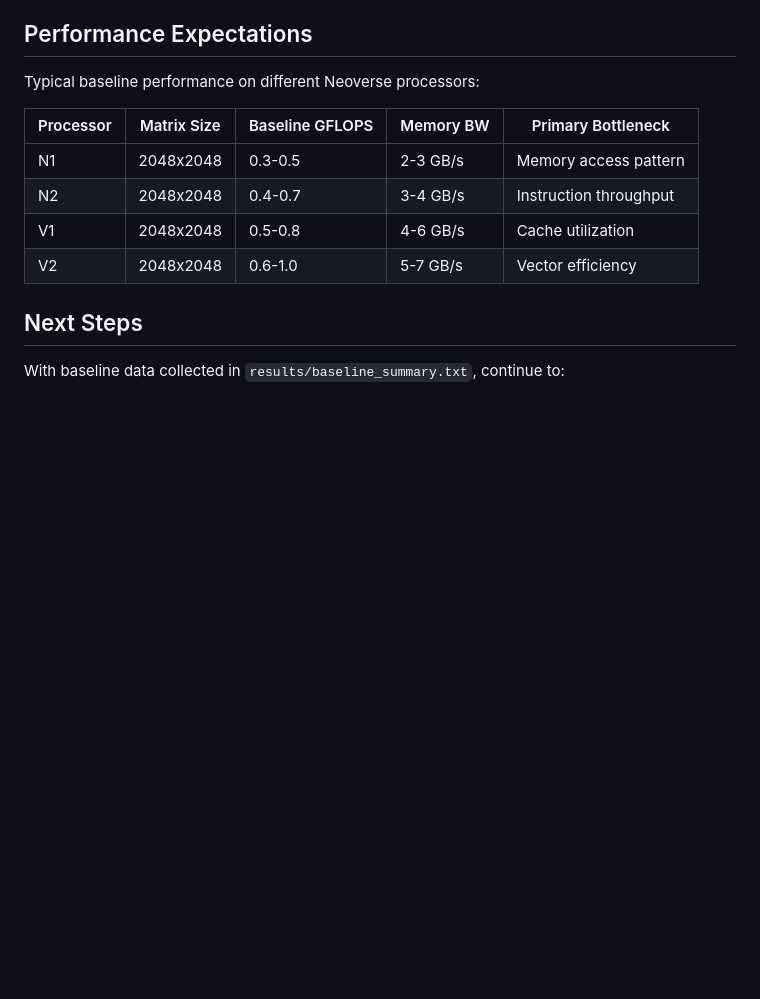
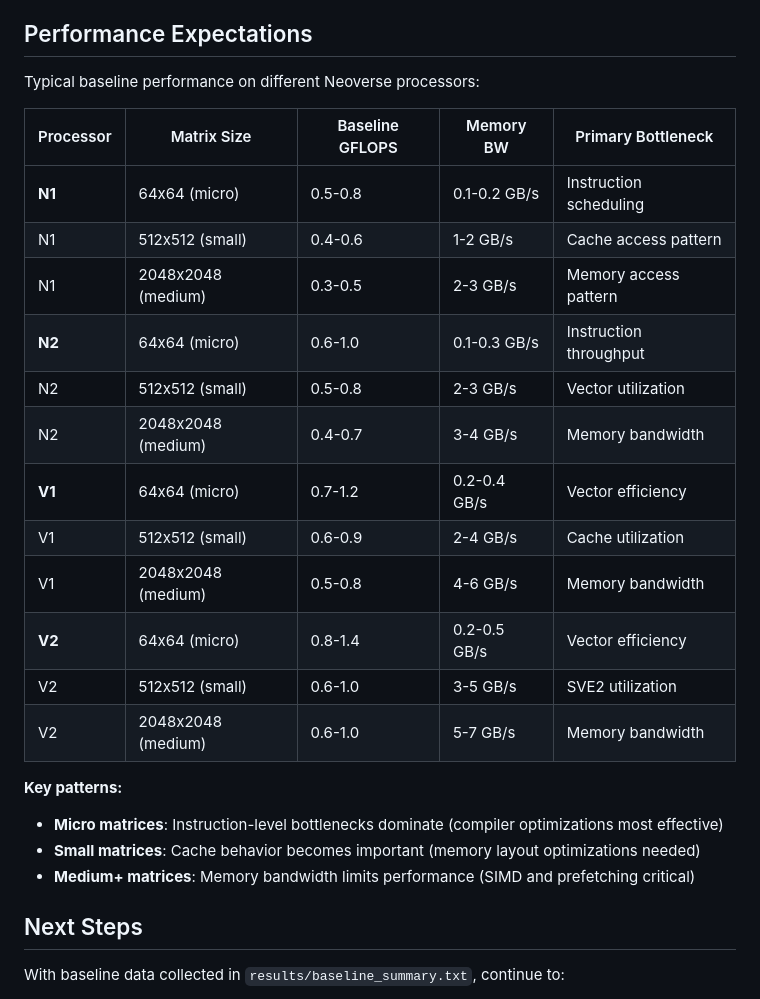
Before and after one commit to geremyCohen/arm_benchmarking, a Markdown page: 03-baseline.md, the part around the change. Drawn GitHub-style; blank space fills up the shorter version.

Commit message:
Expand Performance Expectations table to include all matrix sizes
- Add micro (64x64), small (512x512), and medium (2048x2048) for all Neoverse processors
- Show how bottlenecks change with problem size:
  - Micro: Instruction-level bottlenecks (compiler opts most effective)
  - Small: Cache behavior dominates (memory layout optimizations)
  - Medium: Memory bandwidth limits (SIMD and prefetching critical)
- Provide realistic performance ranges for each processor/size combination
- Help users understand which optimizations to prioritize based on their workload characteristics

```diff
--- a/03-baseline.md
+++ b/03-baseline.md
@@ -156,10 +156,23 @@ Typical baseline performance on different Neoverse processors:
 
 | Processor | Matrix Size | Baseline GFLOPS | Memory BW | Primary Bottleneck |
 |-----------|-------------|-----------------|-----------|-------------------|
-| N1 | 2048x2048 | 0.3-0.5 | 2-3 GB/s | Memory access pattern |
-| N2 | 2048x2048 | 0.4-0.7 | 3-4 GB/s | Instruction throughput |
-| V1 | 2048x2048 | 0.5-0.8 | 4-6 GB/s | Cache utilization |
-| V2 | 2048x2048 | 0.6-1.0 | 5-7 GB/s | Vector efficiency |
+| **N1** | 64x64 (micro) | 0.5-0.8 | 0.1-0.2 GB/s | Instruction scheduling |
+| N1 | 512x512 (small) | 0.4-0.6 | 1-2 GB/s | Cache access pattern |
+| N1 | 2048x2048 (medium) | 0.3-0.5 | 2-3 GB/s | Memory access pattern |
+| **N2** | 64x64 (micro) | 0.6-1.0 | 0.1-0.3 GB/s | Instruction throughput |
+| N2 | 512x512 (small) | 0.5-0.8 | 2-3 GB/s | Vector utilization |
+| N2 | 2048x2048 (medium) | 0.4-0.7 | 3-4 GB/s | Memory bandwidth |
+| **V1** | 64x64 (micro) | 0.7-1.2 | 0.2-0.4 GB/s | Vector efficiency |
+| V1 | 512x512 (small) | 0.6-0.9 | 2-4 GB/s | Cache utilization |
+| V1 | 2048x2048 (medium) | 0.5-0.8 | 4-6 GB/s | Memory bandwidth |
+| **V2** | 64x64 (micro) | 0.8-1.4 | 0.2-0.5 GB/s | Vector efficiency |
+| V2 | 512x512 (small) | 0.6-1.0 | 3-5 GB/s | SVE2 utilization |
+| V2 | 2048x2048 (medium) | 0.6-1.0 | 5-7 GB/s | Memory bandwidth |
+
+**Key patterns:**
+- **Micro matrices**: Instruction-level bottlenecks dominate (compiler optimizations most effective)
+- **Small matrices**: Cache behavior becomes important (memory layout optimizations needed)
+- **Medium+ matrices**: Memory bandwidth limits performance (SIMD and prefetching critical)
 
 ## Next Steps
 
```
